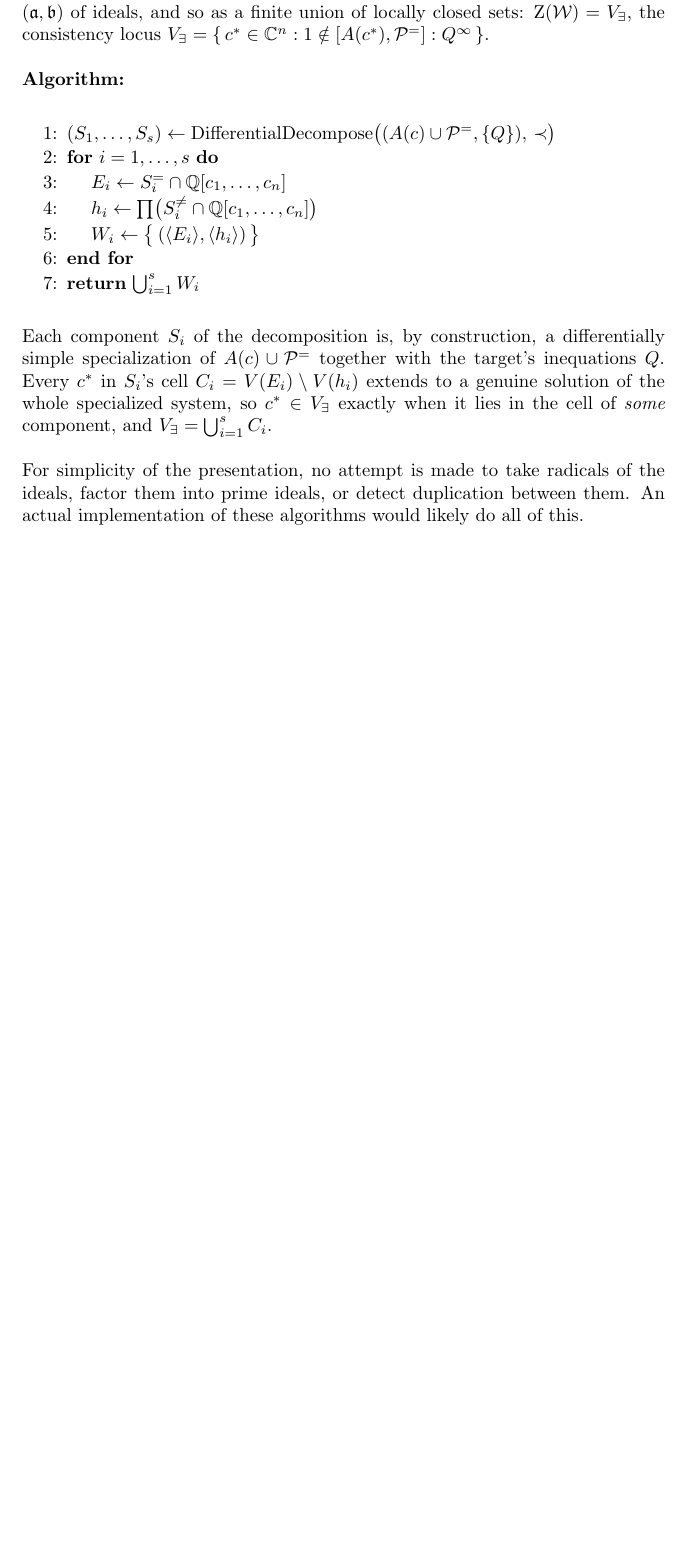
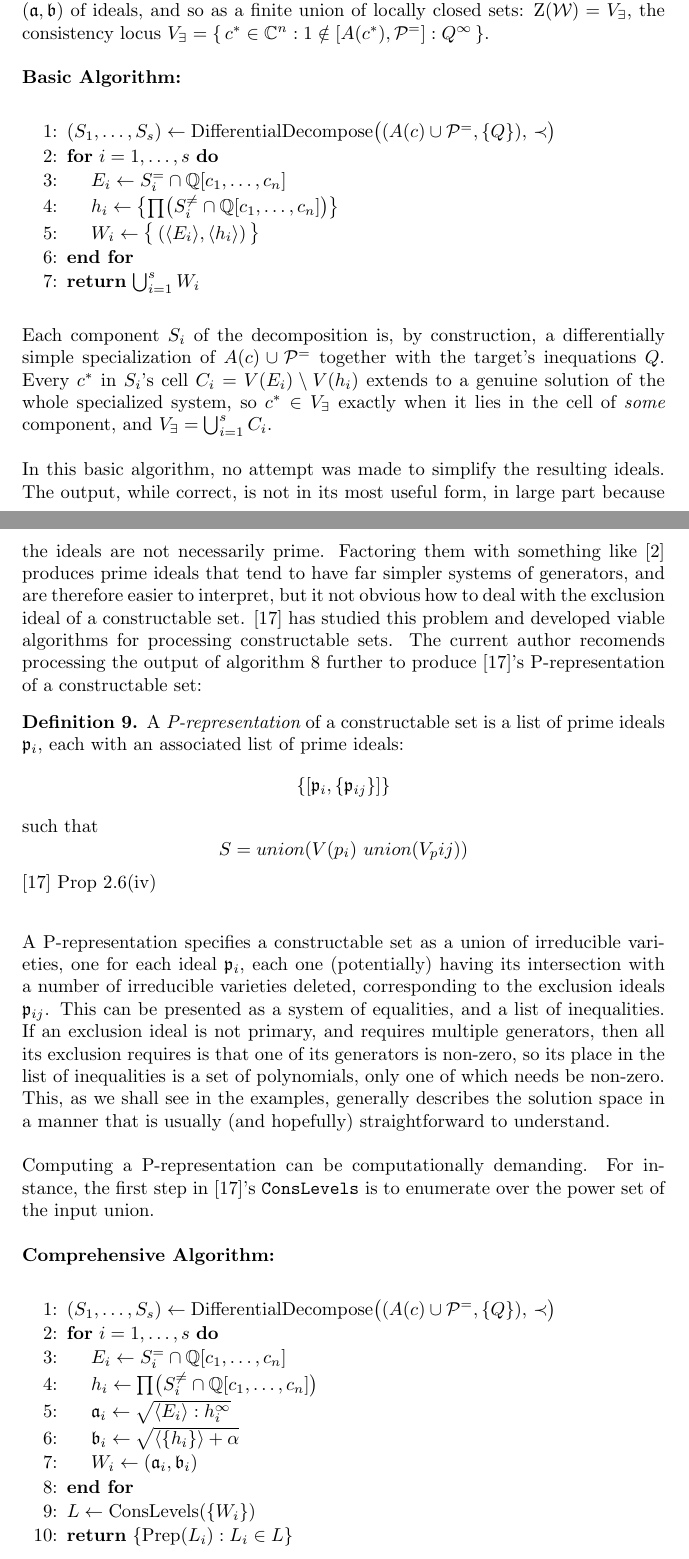
Before and after one commit to BrentBaccala/NewMethod, a LaTeX paper (NewMethod.tex): part of page 26 of 57 before the commit and two parts of pages 26 and 27 of 58 after it, the two joined at a grey line, cut so that both start at the same text, the shorter picture padded with empty space. Compiled offline with pdfLaTeX.

Commit message:
NewMethod: add discussion of BrunatMontes to ConsistencyLocus and split algorithm in Basic and Comprehensive versions

```diff
--- a/NewMethod.tex
+++ b/NewMethod.tex
@@ -1735,17 +1735,16 @@ and so as a finite union of locally
 closed sets: $\mathrm{Z}(\mathcal{W}) = V_\exists$, the consistency locus
 $V_\exists = \{\, c^* \in \mathbb{C}^n : 1 \notin [A(c^*), \mathcal{P}^=] : Q^\infty \,\}$.
 
-{\bf Algorithm:}
+{\bf Basic Algorithm:}
 \begin{pseudocode}
 \item $(S_1, \ldots, S_s) \leftarrow \mathrm{DifferentialDecompose}\bigl( (A(c) \cup \mathcal{P}^=, \{Q\}), \, \prec \bigr)$
 \item {\bf for} $i = 1, \ldots, s$ {\bf do}
 \item \algind $E_i \leftarrow S^=_i \cap \mathbb{Q}[c_1, \ldots, c_n]$
-\item \algind $h_i \leftarrow \prod \bigl( S^{\ne}_i \cap \mathbb{Q}[c_1, \ldots, c_n] \bigr)$
+\item \algind $h_i \leftarrow \bigl\{ \prod \bigl( S^{\ne}_i \cap \mathbb{Q}[c_1, \ldots, c_n] \bigr) \bigr\}$
 \item \algind $W_i \leftarrow \bigl\{\, (\langle E_i \rangle, \langle h_i \rangle) \,\bigr\}$
 \item {\bf end for}
 \item {\bf return} $\textstyle\bigcup_{i=1}^{s} W_i$
 \end{pseudocode}
-\end{algorithm}
 
 Each component $S_i$ of the decomposition is, by construction, a
 differentially simple specialization of $A(c) \cup \mathcal{P}^=$ together
@@ -1758,9 +1757,61 @@ the whole specialized system,
 so $c^* \in V_\exists$ exactly when it lies in the cell
 of {\it some} component, and $V_\exists = \bigcup_{i=1}^{s} C_i$.
 
-For simplicity of the presentation, no attempt is made to take radicals of
-the ideals, factor them into prime ideals, or detect duplication between them.
-An actual implementation of these algorithms would likely do all of this.
+In this basic algorithm, no attempt was made to simplify the resulting ideals.
+The output, while correct, is not in its most useful form, in large part because
+the ideals are not necessarily prime.  Factoring them with something like \cite{GTZ}
+produces prime ideals that tend to have far simpler systems of generators,
+and are therefore easier to interpret, but it not obvious how to deal
+with the exclusion ideal of a constructable set.  \cite{BrunatMontes}
+has studied this problem and developed viable algorithms for processing
+constructable sets.
+The current author recomends
+processing the output of algorithm \ref{alg:consistency}
+further to produce \cite{BrunatMontes}'s P-representation of
+a constructable set:
+
+\begin{definition}
+A {\it P-representation} of a constructable set is a list of prime ideals $\mathfrak{p}_i$,
+each with an associated list of prime ideals:
+\[
+\{[\mathfrak{p}_i , \{\mathfrak{p}_{ij}\} ] \}
+\]
+such that
+\[
+S = union (  V(p_i) \ union(V_pij)  )
+\]
+\cite{BrunatMontes} Prop 2.6(iv)
+\end{definition}
+
+A P-representation specifies a constructable set as a union of irreducible varieties, one for each ideal $\mathfrak{p}_i$,
+each one (potentially) having its intersection with a number of irreducible varieties deleted, corresponding
+to the exclusion ideals $\mathfrak{p}_{ij}$.
+This can be presented as a system of equalities, and a list of inequalities.  If an exclusion ideal is not
+primary, and requires multiple generators, then all its exclusion requires is that one of its
+generators is non-zero, so its place in the list of inequalities is a set of polynomials,
+only one of which needs be non-zero.
+This, as we shall see in the examples, generally describes the solution space
+in a manner that is usually (and hopefully) straightforward to understand.
+
+Computing a P-representation can be computationally demanding.  For instance, the
+first step in \cite{BrunatMontes}'s {\tt ConsLevels} is to enumerate over the
+power set of the input union.
+
+{\bf Comprehensive Algorithm:}
+\begin{pseudocode}
+\item $(S_1, \ldots, S_s) \leftarrow \mathrm{DifferentialDecompose}\bigl( (A(c) \cup \mathcal{P}^=, \{Q\}), \, \prec \bigr)$
+\item {\bf for} $i = 1, \ldots, s$ {\bf do}
+\item \algind $E_i \leftarrow S^=_i \cap \mathbb{Q}[c_1, \ldots, c_n]$
+\item \algind $h_i \leftarrow \prod \bigl( S^{\ne}_i \cap \mathbb{Q}[c_1, \ldots, c_n] \bigr)$
+%% \item \algind $W_i \leftarrow \bigl\{\, (\mathfrak{p}, \langle h_i \rangle) \;:\; \mathfrak{p} \in \mathrm{minAss}\bigl( \langle E_i \rangle : h_i^\infty \bigr) \,\bigr\}$
+\item \algind $\mathfrak{a}_i \leftarrow \sqrt{\langle E_i \rangle : h_i^\infty}$
+\item \algind $\mathfrak{b}_i \leftarrow \sqrt{\langle \{ h_i \} \rangle + \alpha}$
+\item \algind $W_i \leftarrow (\mathfrak{a}_i, \mathfrak{b}_i)$
+\item {\bf end for}
+\item $L \leftarrow \mathrm{ConsLevels}(\{W_i\})$
+\item {\bf return} $\{ \mathrm{Prep}(L_i) : L_i \in L \}$
+\end{pseudocode}
+\end{algorithm}
 
 \vfill\eject
 
```
